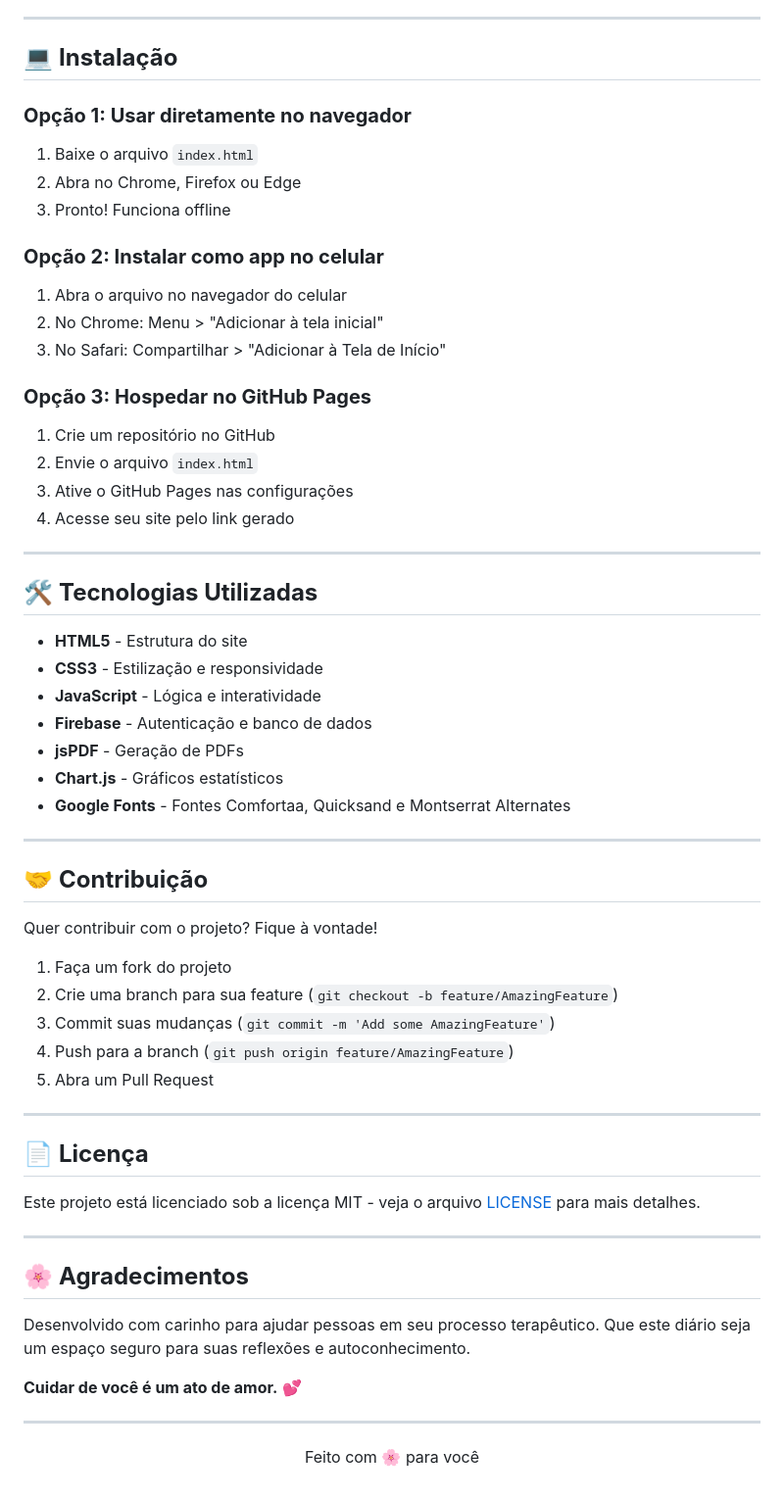
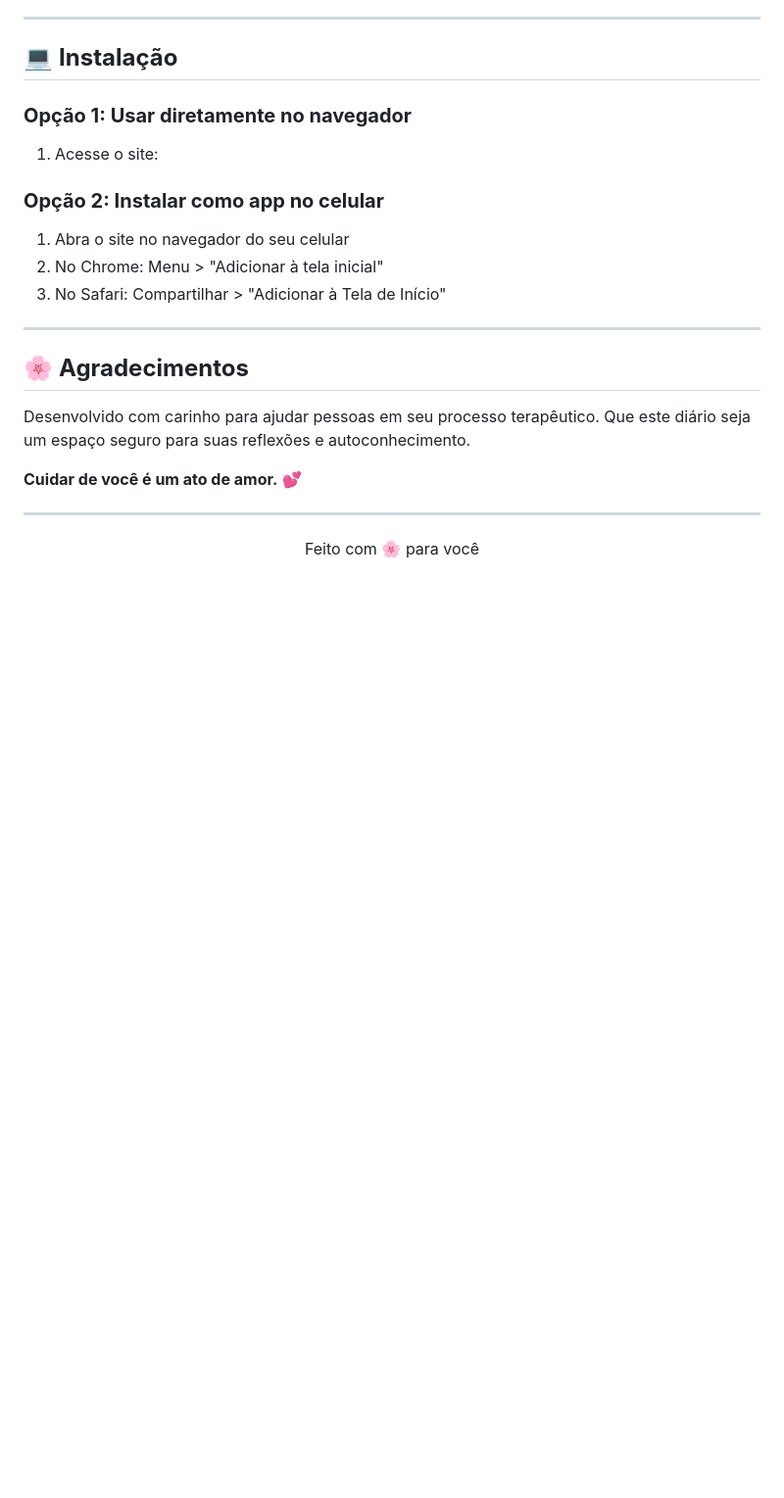
Before and after one commit to sarahsantana454/diariodaterapia, a Markdown page: COMO USAR.md, the part around the change. Shown at 98% size. Drawn GitHub-style; blank space fills up the shorter version.

```diff
--- a/COMO USAR.md
+++ b/COMO USAR.md
@@ -291,50 +291,12 @@ Ideal para compartilhar com seu terapeuta ou guardar como registro pessoal.
 ## 💻 **Instalação**
 
 ### **Opção 1: Usar diretamente no navegador**
-1. Baixe o arquivo `index.html`
-2. Abra no Chrome, Firefox ou Edge
-3. Pronto! Funciona offline
+1. Acesse o site:
 
 ### **Opção 2: Instalar como app no celular**
-1. Abra o arquivo no navegador do celular
+1. Abra o site no navegador do seu celular
 2. No Chrome: Menu > "Adicionar à tela inicial"
 3. No Safari: Compartilhar > "Adicionar à Tela de Início"
-
-### **Opção 3: Hospedar no GitHub Pages**
-1. Crie um repositório no GitHub
-2. Envie o arquivo `index.html`
-3. Ative o GitHub Pages nas configurações
-4. Acesse seu site pelo link gerado
-
----
-
-## 🛠️ **Tecnologias Utilizadas**
-
-- **HTML5** - Estrutura do site
-- **CSS3** - Estilização e responsividade
-- **JavaScript** - Lógica e interatividade
-- **Firebase** - Autenticação e banco de dados
-- **jsPDF** - Geração de PDFs
-- **Chart.js** - Gráficos estatísticos
-- **Google Fonts** - Fontes Comfortaa, Quicksand e Montserrat Alternates
-
----
-
-## 🤝 **Contribuição**
-
-Quer contribuir com o projeto? Fique à vontade!
-
-1. Faça um fork do projeto
-2. Crie uma branch para sua feature (`git checkout -b feature/AmazingFeature`)
-3. Commit suas mudanças (`git commit -m 'Add some AmazingFeature'`)
-4. Push para a branch (`git push origin feature/AmazingFeature`)
-5. Abra um Pull Request
-
----
-
-## 📄 **Licença**
-
-Este projeto está licenciado sob a licença MIT - veja o arquivo [LICENSE](LICENSE) para mais detalhes.
 
 ---
 
```
